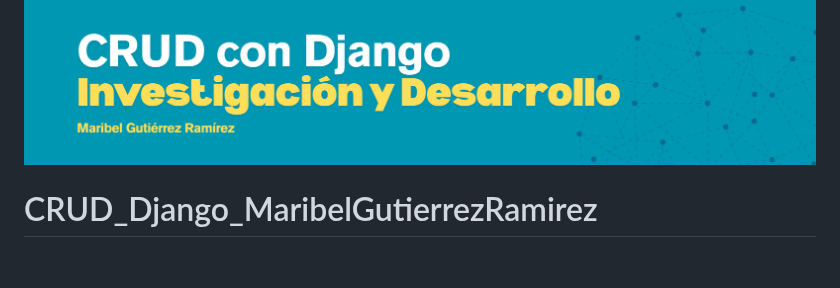
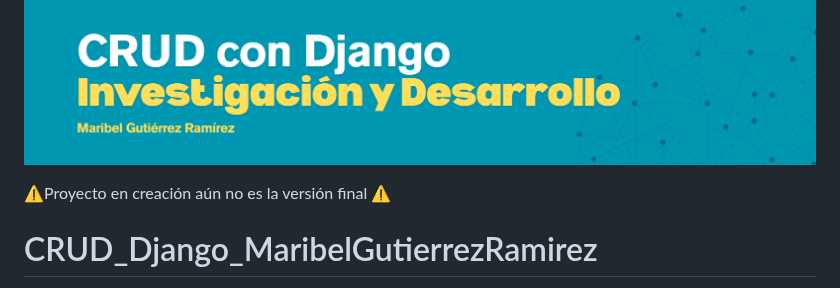
Before and after one commit to Factoria-F5-madrid/CRUD_Django_MaribelGutierrezRamirez, a Markdown page: README.md, the part around the change. GitHub-like rendering; blank space fills up the shorter version.

Commit message:
Update README.md
pongo un "proyecto en construcción"

```diff
--- a/README.md
+++ b/README.md
@@ -2,7 +2,7 @@
   <img src="CARATULA%20DJANGO.png" alt="Carátula del Proyecto" width="1000"/>
 </p>
 
-
+⚠️Proyecto en creación aún no es la versión final ⚠️
 # CRUD_Django_MaribelGutierrezRamirez
 
 
```
